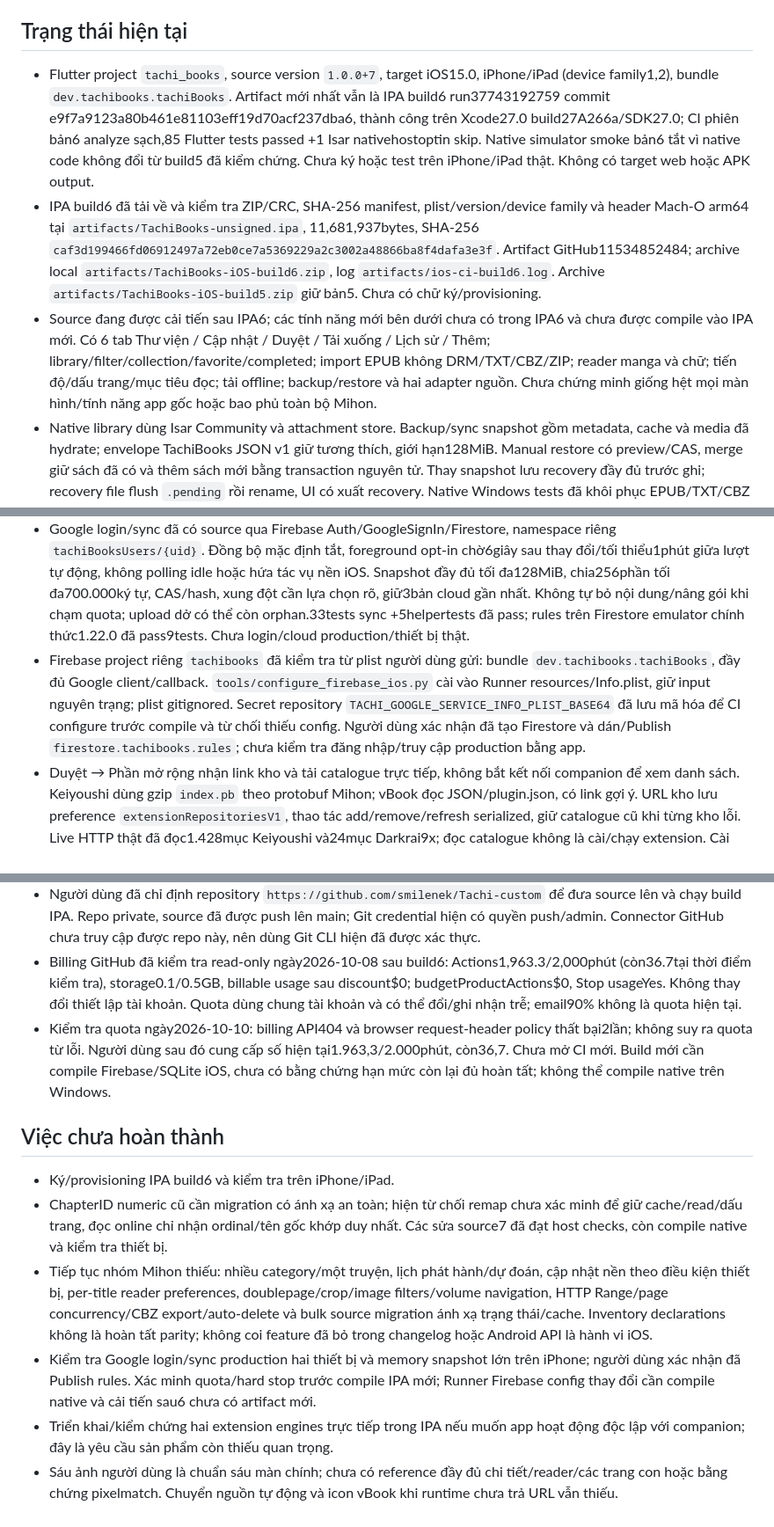
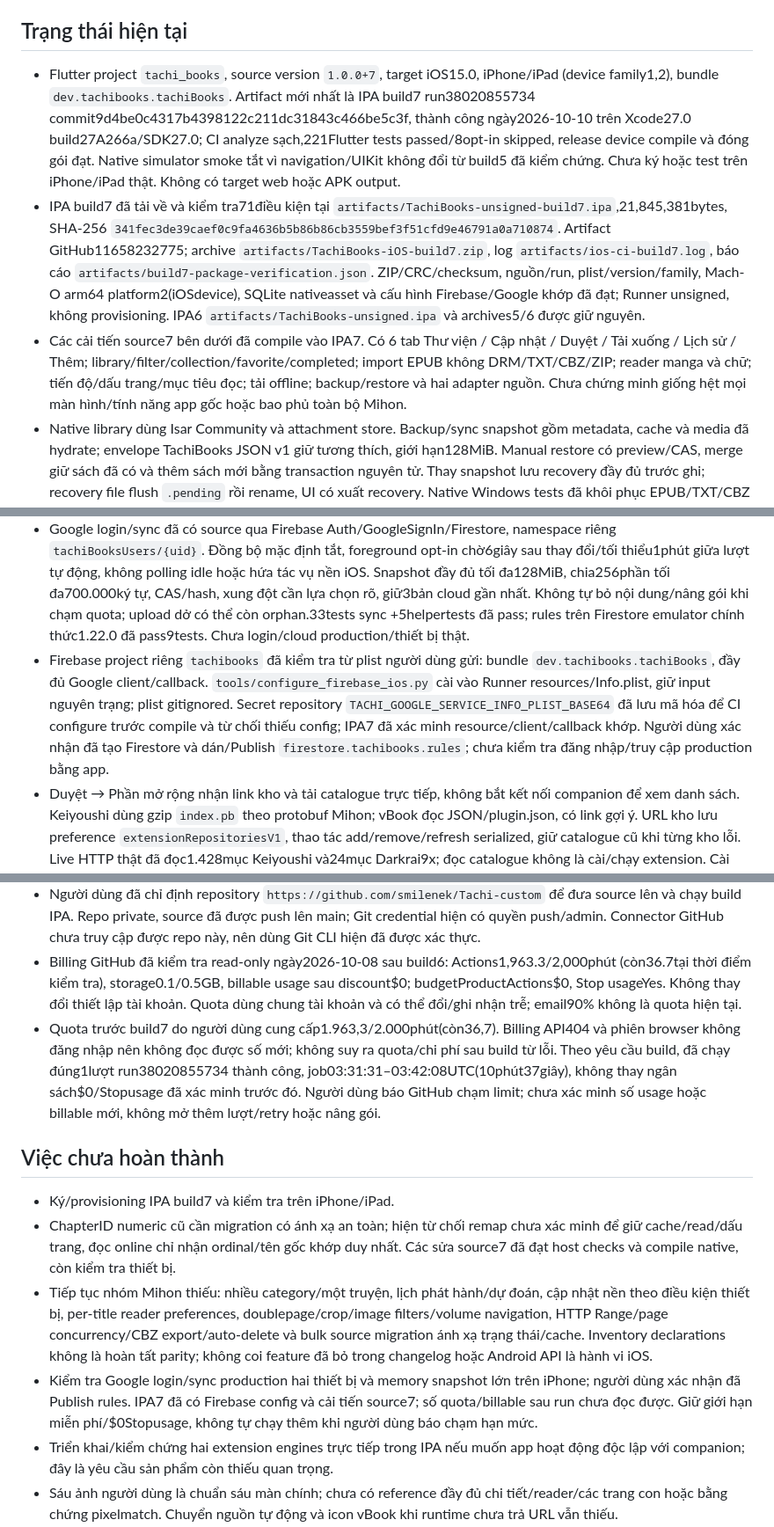
Before and after one commit to keo1512/Tachi-custom, a Markdown page: PROJECT_STATE.md, 3 parts joined by grey strips. Shown at 88% size. Rendered like a GitHub page.

Commit message:
Record verified iOS build 7 artifact [skip ci]

```diff
--- a/PROJECT_STATE.md
+++ b/PROJECT_STATE.md
@@ -15,14 +15,14 @@
 
 ## Trạng thái hiện tại
 
-- Flutter project `tachi_books`, source version `1.0.0+7`, target iOS15.0, iPhone/iPad (device family1,2), bundle `dev.tachibooks.tachiBooks`. Artifact mới nhất vẫn là IPA build6 run37743192759 commit e9f7a9123a80b461e81103eff19d70acf237dba6, thành công trên Xcode27.0 build27A266a/SDK27.0; CI phiên bản6 analyze sạch,85 Flutter tests passed +1 Isar nativehostoptin skip. Native simulator smoke bản6 tắt vì native code không đổi từ build5 đã kiểm chứng. Chưa ký hoặc test trên iPhone/iPad thật. Không có target web hoặc APK output.
-- IPA build6 đã tải về và kiểm tra ZIP/CRC, SHA-256 manifest, plist/version/device family và header Mach-O arm64 tại `artifacts/TachiBooks-unsigned.ipa`, 11,681,937bytes, SHA-256 `caf3d199466fd06912497a72eb0ce7a5369229a2c3002a48866ba8f4dafa3e3f`. Artifact GitHub11534852484; archive local `artifacts/TachiBooks-iOS-build6.zip`, log `artifacts/ios-ci-build6.log`. Archive `artifacts/TachiBooks-iOS-build5.zip` giữ bản5. Chưa có chữ ký/provisioning.
-- Source đang được cải tiến sau IPA6; các tính năng mới bên dưới chưa có trong IPA6 và chưa được compile vào IPA mới. Có 6 tab Thư viện / Cập nhật / Duyệt / Tải xuống / Lịch sử / Thêm; library/filter/collection/favorite/completed; import EPUB không DRM/TXT/CBZ/ZIP; reader manga và chữ; tiến độ/dấu trang/mục tiêu đọc; tải offline; backup/restore và hai adapter nguồn. Chưa chứng minh giống hệt mọi màn hình/tính năng app gốc hoặc bao phủ toàn bộ Mihon.
+- Flutter project `tachi_books`, source version `1.0.0+7`, target iOS15.0, iPhone/iPad (device family1,2), bundle `dev.tachibooks.tachiBooks`. Artifact mới nhất là IPA build7 run38020855734 commit9d4be0c4317b4398122c211dc31843c466be5c3f, thành công ngày2026-10-10 trên Xcode27.0 build27A266a/SDK27.0; CI analyze sạch,221Flutter tests passed/8opt-in skipped, release device compile và đóng gói đạt. Native simulator smoke tắt vì navigation/UIKit không đổi từ build5 đã kiểm chứng. Chưa ký hoặc test trên iPhone/iPad thật. Không có target web hoặc APK output.
+- IPA build7 đã tải về và kiểm tra71điều kiện tại `artifacts/TachiBooks-unsigned-build7.ipa`,21,845,381bytes, SHA-256 `341fec3de39caef0c9fa4636b5b86b86cb3559bef3f51cfd9e46791a0a710874`. Artifact GitHub11658232775; archive `artifacts/TachiBooks-iOS-build7.zip`, log `artifacts/ios-ci-build7.log`, báo cáo `artifacts/build7-package-verification.json`. ZIP/CRC/checksum, nguồn/run, plist/version/family, Mach-O arm64 platform2(iOSdevice), SQLite nativeasset và cấu hình Firebase/Google khớp đã đạt; Runner unsigned, không provisioning. IPA6 `artifacts/TachiBooks-unsigned.ipa` và archives5/6 được giữ nguyên.
+- Các cải tiến source7 bên dưới đã compile vào IPA7. Có 6 tab Thư viện / Cập nhật / Duyệt / Tải xuống / Lịch sử / Thêm; library/filter/collection/favorite/completed; import EPUB không DRM/TXT/CBZ/ZIP; reader manga và chữ; tiến độ/dấu trang/mục tiêu đọc; tải offline; backup/restore và hai adapter nguồn. Chưa chứng minh giống hệt mọi màn hình/tính năng app gốc hoặc bao phủ toàn bộ Mihon.
 - Native library dùng Isar Community và attachment store. Backup/sync snapshot gồm metadata, cache và media đã hydrate; envelope TachiBooks JSON v1 giữ tương thích, giới hạn128MiB. Manual restore có preview/CAS, merge giữ sách đã có và thêm sách mới bằng transaction nguyên tử. Thay snapshot lưu recovery đầy đủ trước ghi; recovery file flush `.pending` rồi rename, UI có xuất recovery. Native Windows tests đã khôi phục EPUB/TXT/CBZ sang thư mục mới, mở lại đọc offline, kiểm tra stale fingerprint và lỗi recovery không thay thư viện. Chưa kiểm tra iOS; recovery chưa có retention/attachment GC.
 - Compatibility đã đọc Tachimanga `.tmb` build511/type0: ZIP meta/checksum/contents ZIP/SQLite, chỉ nhập `in_library`, giữ sourceID64bit String, cờ đọc chương/bookmark/lịch sử/chương hiện tại. Bản mẫu riêng tư được đọc không sửa:728sách, không có trang offline. Mihon/Tachiyomi protobuf gzip dùng schema chính thức v0.20.4, gồm artist/author/genres và notes field110; source memo112 chưa được diễn giải và có cảnh báo. Adapter chỉ nhập dữ liệu có trong file, không cài extension/prefs hoặc tạo media. Nhiều category hiện giữ category đầu theo thứ tự và báo cảnh báo; page_count không biết không giả phần trăm. Chưa có mẫu vBook backup, từ chối định dạng chưa xác minh.
 - Gom nhóm có chọn nhiều qua nhấn giữ/menu, chọn toàn bộ sách đang hiển thị và gán chung kệ/tác giả/bộ truyện. Tự nhóm dùng metadata đã lưu, không đoán tiêu đề hoặc ghi đè kệ thủ công. `series` additive JSON mặc định rỗng; preference `libraryGrouping` additive lưu cách xem. EPUB lấy bộ truyện từ calibre/EPUB3 khi metadata không mâu thuẫn.8tests gom nhóm đã pass, có320/430 và bàn phím.
 - Google login/sync đã có source qua Firebase Auth/GoogleSignIn/Firestore, namespace riêng `tachiBooksUsers/{uid}`. Đồng bộ mặc định tắt, foreground opt-in chờ6giây sau thay đổi/tối thiểu1phút giữa lượt tự động, không polling idle hoặc hứa tác vụ nền iOS. Snapshot đầy đủ tối đa128MiB, chia256phần tối đa700.000ký tự, CAS/hash, xung đột cần lựa chọn rõ, giữ3bản cloud gần nhất. Không tự bỏ nội dung/nâng gói khi chạm quota; upload dở có thể còn orphan.33tests sync +5helpertests đã pass; rules trên Firestore emulator chính thức1.22.0 đã pass9tests. Chưa login/cloud production/thiết bị thật.
-- Firebase project riêng `tachibooks` đã kiểm tra từ plist người dùng gửi: bundle `dev.tachibooks.tachiBooks`, đầy đủ Google client/callback. `tools/configure_firebase_ios.py` cài vào Runner resources/Info.plist, giữ input nguyên trạng; plist gitignored. Secret repository `TACHI_GOOGLE_SERVICE_INFO_PLIST_BASE64` đã lưu mã hóa để CI configure trước compile và từ chối thiếu config. Người dùng xác nhận đã tạo Firestore và dán/Publish `firestore.tachibooks.rules`; chưa kiểm tra đăng nhập/truy cập production bằng app.
+- Firebase project riêng `tachibooks` đã kiểm tra từ plist người dùng gửi: bundle `dev.tachibooks.tachiBooks`, đầy đủ Google client/callback. `tools/configure_firebase_ios.py` cài vào Runner resources/Info.plist, giữ input nguyên trạng; plist gitignored. Secret repository `TACHI_GOOGLE_SERVICE_INFO_PLIST_BASE64` đã lưu mã hóa để CI configure trước compile và từ chối thiếu config; IPA7 đã xác minh resource/client/callback khớp. Người dùng xác nhận đã tạo Firestore và dán/Publish `firestore.tachibooks.rules`; chưa kiểm tra đăng nhập/truy cập production bằng app.
 - Duyệt → Phần mở rộng nhận link kho và tải catalogue trực tiếp, không bắt kết nối companion để xem danh sách. Keiyoushi dùng gzip `index.pb` theo protobuf Mihon; vBook đọc JSON/plugin.json, có link gợi ý. URL kho lưu preference `extensionRepositoriesV1`, thao tác add/remove/refresh serialized, giữ catalogue cũ khi từng kho lỗi. Live HTTP thật đã đọc1.428mục Keiyoushi và24mục Darkrai9x; đọc catalogue không là cài/chạy extension. Cài vẫn dùng companion và chỉ hiện đã cài khi engine xác nhận. URL kho chưa có trong book-only backup/sync.
 - Màn chính dùng toolbar56px, tiêu đề giữa20px, accent `#AFC4FF`, nội dung tối mặc định, lưới bìa5cột (thiết lập2–8), khoảng cách6px và badge số chương. iOS dùng `UITabBar` UIKit qua MethodChannel với cùng Flutter engine, không vẽ nền capsule bằng Flutter; appearance do iOS quyết định. Footer Cupertino chỉ dùng trên host test không có UIKit. Cập nhật/Lịch sử/Tải xuống/Thêm đã sửa bố cục theo ảnh. Duyệt có3tab Nguồn/Phần mở rộng/Di chuyển, kết hợp nguồn2hệ, pin/recent/ngôn ngữ thật, giữ nguồn hệ còn hoạt động khi hệ kia lỗi. Icon thật dùng `iconUrl` HTTP/HTTPS runtime trả, hỗ trợ URL tương đối giữ proxy prefix; icon thiếu/lỗi dùng placeholder. Suwayomi source/list và icon Komga HTTP200 PNG đã kiểm chứng live Windows; companion vBook chưa trả icon URL. Di chuyển chỉ hỗ trợ tìm lại nguồn khác, chưa chuyển cache/tiến độ/dấu trang tự động. Bộ lọc chương giữ chỉ số chương gốc. Chưa xác nhận khớp từng pixel hoặc appearance native trên thiết bị.
 - Chế độ ẩn danh lưu additive preference `incognitoMode`, mặc định false, bật/tắt bằng kính trong Lịch sử. Reader cố định chế độ theo phiên; phiên private không ghi tự động progress/currentChapter/lastRead/readSeconds kể cả chuyển chương hoặc dispose. Lịch sử cũ và cache giữ nguyên; dấu trang do người dùng chủ động thêm vẫn lưu. Không đổi schema Isar hoặc public API.
@@ -69,14 +69,14 @@
 - Kết quả archive/analyze/widget test/companion không là bằng chứng cho import Files, native storage, TTS, permissions hoặc reader/runtime trên iPhone.
 - Người dùng đã chỉ định repository `https://github.com/smilenek/Tachi-custom` để đưa source lên và chạy build IPA. Repo private, source đã được push lên main; Git credential hiện có quyền push/admin. Connector GitHub chưa truy cập được repo này, nên dùng Git CLI hiện đã được xác thực.
 - Billing GitHub đã kiểm tra read-only ngày2026-10-08 sau build6: Actions1,963.3/2,000phút (còn36.7tại thời điểm kiểm tra), storage0.1/0.5GB, billable usage sau discount$0; budgetProductActions$0, Stop usageYes. Không thay đổi thiết lập tài khoản. Quota dùng chung tài khoản và có thể đổi/ghi nhận trễ; email90% không là quota hiện tại.
-- Kiểm tra quota ngày2026-10-10: billing API404 và browser request-header policy thất bại2lần; không suy ra quota từ lỗi. Người dùng sau đó cung cấp số hiện tại1.963,3/2.000phút, còn36,7. Chưa mở CI mới. Build mới cần compile Firebase/SQLite iOS, chưa có bằng chứng hạn mức còn lại đủ hoàn tất; không thể compile native trên Windows.
+- Quota trước build7 do người dùng cung cấp1.963,3/2.000phút(còn36,7). Billing API404 và phiên browser không đăng nhập nên không đọc được số mới; không suy ra quota/chi phí sau build từ lỗi. Theo yêu cầu build, đã chạy đúng1lượt run38020855734 thành công, job03:31:31–03:42:08UTC(10phút37giây), không thay ngân sách$0/Stopusage đã xác minh trước đó. Người dùng báo GitHub chạm limit; chưa xác minh số usage hoặc billable mới, không mở thêm lượt/retry hoặc nâng gói.
 
 ## Việc chưa hoàn thành
 
-- Ký/provisioning IPA build6 và kiểm tra trên iPhone/iPad.
-- ChapterID numeric cũ cần migration có ánh xạ an toàn; hiện từ chối remap chưa xác minh để giữ cache/read/dấu trang, đọc online chỉ nhận ordinal/tên gốc khớp duy nhất. Các sửa source7 đã đạt host checks, còn compile native và kiểm tra thiết bị.
+- Ký/provisioning IPA build7 và kiểm tra trên iPhone/iPad.
+- ChapterID numeric cũ cần migration có ánh xạ an toàn; hiện từ chối remap chưa xác minh để giữ cache/read/dấu trang, đọc online chỉ nhận ordinal/tên gốc khớp duy nhất. Các sửa source7 đã đạt host checks và compile native, còn kiểm tra thiết bị.
 - Tiếp tục nhóm Mihon thiếu: nhiều category/một truyện, lịch phát hành/dự đoán, cập nhật nền theo điều kiện thiết bị, per-title reader preferences, doublepage/crop/image filters/volume navigation, HTTP Range/page concurrency/CBZ export/auto-delete và bulk source migration ánh xạ trạng thái/cache. Inventory declarations không là hoàn tất parity; không coi feature đã bỏ trong changelog hoặc Android API là hành vi iOS.
-- Kiểm tra Google login/sync production hai thiết bị và memory snapshot lớn trên iPhone; người dùng xác nhận đã Publish rules. Xác minh quota/hard stop trước compile IPA mới; Runner Firebase config thay đổi cần compile native và cải tiến sau6 chưa có artifact mới.
+- Kiểm tra Google login/sync production hai thiết bị và memory snapshot lớn trên iPhone; người dùng xác nhận đã Publish rules. IPA7 đã có Firebase config và cải tiến source7; số quota/billable sau run chưa đọc được. Giữ giới hạn miễn phí/$0Stopusage, không tự chạy thêm khi người dùng báo chạm hạn mức.
 - Triển khai/kiểm chứng hai extension engines trực tiếp trong IPA nếu muốn app hoạt động độc lập với companion; đây là yêu cầu sản phẩm còn thiếu quan trọng.
 - Sáu ảnh người dùng là chuẩn sáu màn chính; chưa có reference đầy đủ chi tiết/reader/các trang con hoặc bằng chứng pixelmatch. Chuyển nguồn tự động và icon vBook khi runtime chưa trả URL vẫn thiếu.
 - Kiểm chứng các flows Files/import/native Isar/backup/offline/TTS/local network/manga progress trên iPhone/iPad và các API/version extension được công bố hỗ trợ.
```
Also changed, not shown: other parts of PROJECT_STATE.md (+2 -2 lines).
